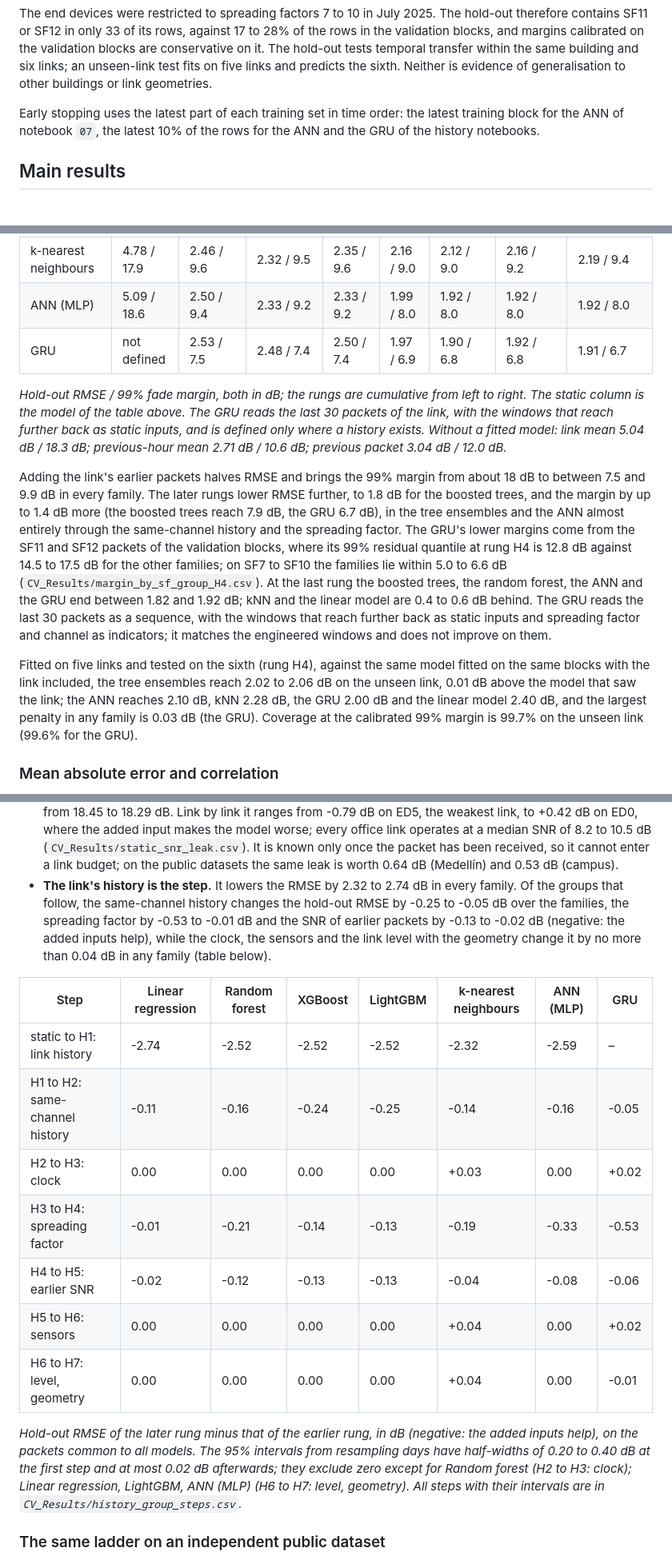
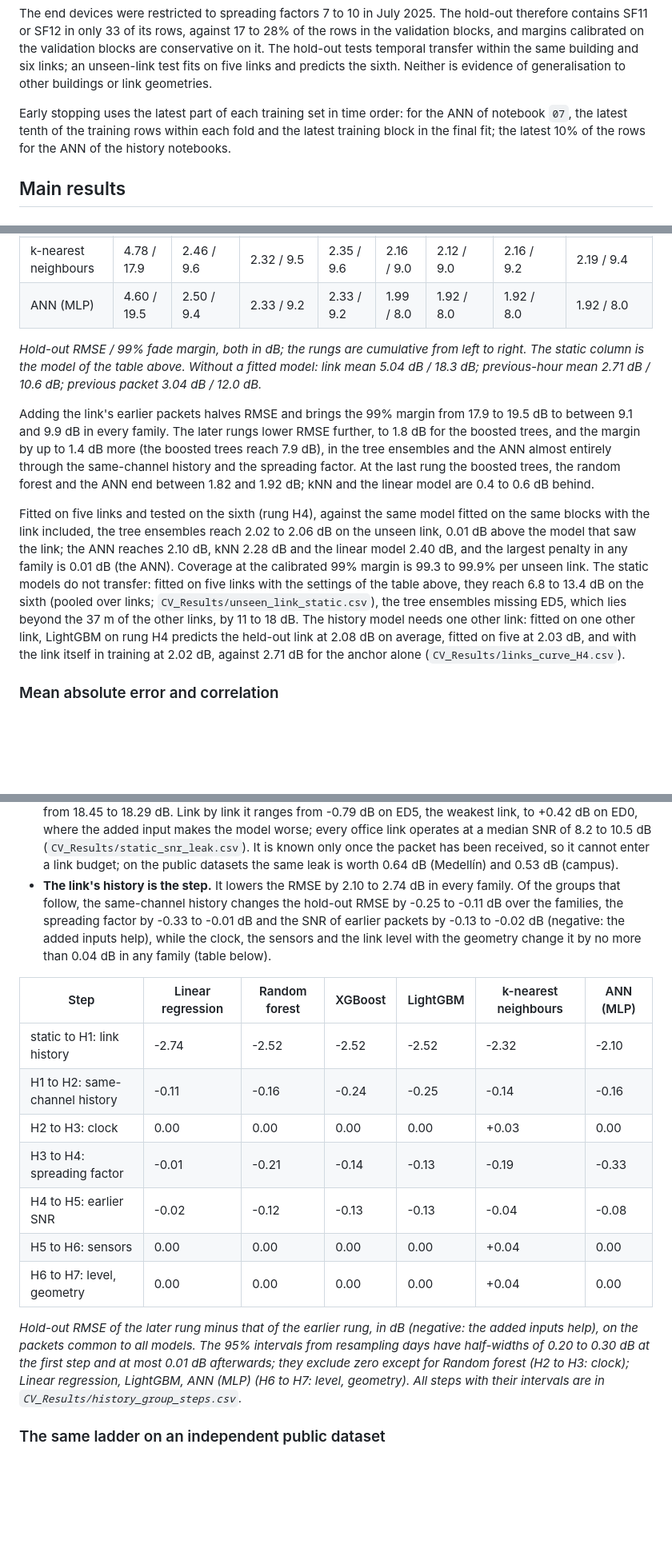
Before and after one commit to nahshonmokua/LoRaWAN-IndoorPathLossModeling-ML, a Markdown page: README.md, 3 parts joined by grey strips. Shown at 80% size. GitHub-like rendering; blank space fills up the shorter version.

Commit message:
README: GRU out; ANN after the clean selection (4.60 dB, margin 19.5 dB); static models on an unseen link; the number of links the history model needs; early stopping; run times

```diff
--- a/README.md
+++ b/README.md
@@ -27,7 +27,7 @@ This gives 2,128,219 training observations (1 October 2024 to 21 July 2025) and
 
 The end devices were restricted to spreading factors 7 to 10 in July 2025. The hold-out therefore contains SF11 or SF12 in only 33 of its rows, against 17 to 28% of the rows in the validation blocks, and margins calibrated on the validation blocks are conservative on it. The hold-out tests temporal transfer within the same building and six links; an unseen-link test fits on five links and predicts the sixth. Neither is evidence of generalisation to other buildings or link geometries.
 
-Early stopping uses the latest part of each training set in time order: the latest training block for the ANN of notebook `07`, the latest 10% of the rows for the ANN and the GRU of the history notebooks.
+Early stopping uses the latest part of each training set in time order: for the ANN of notebook `07`, the latest tenth of the training rows within each fold and the latest training block in the final fit; the latest 10% of the rows for the ANN of the history notebooks.
 
 ## Main results
 
@@ -68,14 +68,13 @@ From here the response is the deviation of path loss from the link's previous-ho
 | XGBoost | 4.86 / 18.4 | 2.34 / 9.1 | 2.09 / 8.6 | 2.09 / 8.6 | 1.95 / 7.9 | 1.82 / 7.9 | 1.82 / 7.9 | 1.82 / 7.9 |
 | LightGBM | 4.85 / 18.6 | 2.34 / 9.1 | 2.09 / 8.5 | 2.08 / 8.5 | 1.95 / 7.9 | 1.82 / 7.9 | 1.82 / 7.9 | 1.82 / 7.9 |
 | k-nearest neighbours | 4.78 / 17.9 | 2.46 / 9.6 | 2.32 / 9.5 | 2.35 / 9.6 | 2.16 / 9.0 | 2.12 / 9.0 | 2.16 / 9.2 | 2.19 / 9.4 |
-| ANN (MLP) | 5.09 / 18.6 | 2.50 / 9.4 | 2.33 / 9.2 | 2.33 / 9.2 | 1.99 / 8.0 | 1.92 / 8.0 | 1.92 / 8.0 | 1.92 / 8.0 |
-| GRU | not defined | 2.53 / 7.5 | 2.48 / 7.4 | 2.50 / 7.4 | 1.97 / 6.9 | 1.90 / 6.8 | 1.92 / 6.8 | 1.91 / 6.7 |
+| ANN (MLP) | 4.60 / 19.5 | 2.50 / 9.4 | 2.33 / 9.2 | 2.33 / 9.2 | 1.99 / 8.0 | 1.92 / 8.0 | 1.92 / 8.0 | 1.92 / 8.0 |
 
-*Hold-out RMSE / 99% fade margin, both in dB; the rungs are cumulative from left to right. The static column is the model of the table above. The GRU reads the last 30 packets of the link, with the windows that reach further back as static inputs, and is defined only where a history exists. Without a fitted model: link mean 5.04 dB / 18.3 dB; previous-hour mean 2.71 dB / 10.6 dB; previous packet 3.04 dB / 12.0 dB.*
+*Hold-out RMSE / 99% fade margin, both in dB; the rungs are cumulative from left to right. The static column is the model of the table above. Without a fitted model: link mean 5.04 dB / 18.3 dB; previous-hour mean 2.71 dB / 10.6 dB; previous packet 3.04 dB / 12.0 dB.*
 
-Adding the link's earlier packets halves RMSE and brings the 99% margin from about 18 dB to between 7.5 and 9.9 dB in every family. The later rungs lower RMSE further, to 1.8 dB for the boosted trees, and the margin by up to 1.4 dB more (the boosted trees reach 7.9 dB, the GRU 6.7 dB), in the tree ensembles and the ANN almost entirely through the same-channel history and the spreading factor. The GRU's lower margins come from the SF11 and SF12 packets of the validation blocks, where its 99% residual quantile at rung H4 is 12.8 dB against 14.5 to 17.5 dB for the other families; on SF7 to SF10 the families lie within 5.0 to 6.6 dB (`CV_Results/margin_by_sf_group_H4.csv`). At the last rung the boosted trees, the random forest, the ANN and the GRU end between 1.82 and 1.92 dB; kNN and the linear model are 0.4 to 0.6 dB behind. The GRU reads the last 30 packets as a sequence, with the windows that reach further back as static inputs and spreading factor and channel as indicators; it matches the engineered windows and does not improve on them.
+Adding the link's earlier packets halves RMSE and brings the 99% margin from 17.9 to 19.5 dB to between 9.1 and 9.9 dB in every family. The later rungs lower RMSE further, to 1.8 dB for the boosted trees, and the margin by up to 1.4 dB more (the boosted trees reach 7.9 dB), in the tree ensembles and the ANN almost entirely through the same-channel history and the spreading factor. At the last rung the boosted trees, the random forest and the ANN end between 1.82 and 1.92 dB; kNN and the linear model are 0.4 to 0.6 dB behind.
 
-Fitted on five links and tested on the sixth (rung H4), against the same model fitted on the same blocks with the link included, the tree ensembles reach 2.02 to 2.06 dB on the unseen link, 0.01 dB above the model that saw the link; the ANN reaches 2.10 dB, kNN 2.28 dB, the GRU 2.00 dB and the linear model 2.40 dB, and the largest penalty in any family is 0.03 dB (the GRU). Coverage at the calibrated 99% margin is 99.7% on the unseen link (99.6% for the GRU).
+Fitted on five links and tested on the sixth (rung H4), against the same model fitted on the same blocks with the link included, the tree ensembles reach 2.02 to 2.06 dB on the unseen link, 0.01 dB above the model that saw the link; the ANN reaches 2.10 dB, kNN 2.28 dB and the linear model 2.40 dB, and the largest penalty in any family is 0.01 dB (the ANN). Coverage at the calibrated 99% margin is 99.3 to 99.9% per unseen link. The static models do not transfer: fitted on five links with the settings of the table above, they reach 6.8 to 13.4 dB on the sixth (pooled over links; `CV_Results/unseen_link_static.csv`), the tree ensembles missing ED5, which lies beyond the 37 m of the other links, by 11 to 18 dB. The history model needs one other link: fitted on one other link, LightGBM on rung H4 predicts the held-out link at 2.08 dB on average, fitted on five at 2.03 dB, and with the link itself in training at 2.02 dB, against 2.71 dB for the anchor alone (`CV_Results/links_curve_H4.csv`).
 
 ### Mean absolute error and correlation
 
@@ -174,19 +171,19 @@ Notebook 19 repeats the static benchmark with one LightGBM tuned separately on e
 - **Every subset with the geometry, and without the SNR of the same packet, is within 0.25 dB of the per-link mean.** The whole range is as large as the noise of the tuning: repeating the search and the fits for the same inputs moves the hold-out RMSE by up to 0.12 dB. Distance alone, which is the per-link mean up to shrinkage, lands 0.09 dB below it, so differences of that size are not resolved.
 - **The environment adds at most about 0.2 dB, depending on what it joins.** Added to the geometry it lowers the hold-out RMSE from 4.99 to 4.79 dB; added to geometry and channel, by 0.03 dB, with an interval from -0.07 to +0.02. Both are of the order of the tuning noise. The sensors alone remove 6.5% of the variance around one mean for all links, where the training mean of each link removes 90%.
 - **The SNR of the same packet, the predictor of the submitted manuscript, is worth 0.17 dB here.** Added to the benchmark it lowers the hold-out RMSE from 4.87 to 4.70 dB (-0.17 [-0.29, -0.04]) and the 99% shift from 18.45 to 18.29 dB. Link by link it ranges from -0.79 dB on ED5, the weakest link, to +0.42 dB on ED0, where the added input makes the model worse; every office link operates at a median SNR of 8.2 to 10.5 dB (`CV_Results/static_snr_leak.csv`). It is known only once the packet has been received, so it cannot enter a link budget; on the public datasets the same leak is worth 0.64 dB (Medellín) and 0.53 dB (campus).
-- **The link's history is the step.** It lowers the RMSE by 2.32 to 2.74 dB in every family. Of the groups that follow, the same-channel history changes the hold-out RMSE by -0.25 to -0.05 dB over the families, the spreading factor by -0.53 to -0.01 dB and the SNR of earlier packets by -0.13 to -0.02 dB (negative: the added inputs help), while the clock, the sensors and the link level with the geometry change it by no more than 0.04 dB in any family (table below).
+- **The link's history is the step.** It lowers the RMSE by 2.10 to 2.74 dB in every family. Of the groups that follow, the same-channel history changes the hold-out RMSE by -0.25 to -0.11 dB over the families, the spreading factor by -0.33 to -0.01 dB and the SNR of earlier packets by -0.13 to -0.02 dB (negative: the added inputs help), while the clock, the sensors and the link level with the geometry change it by no more than 0.04 dB in any family (table below).
 
-| Step | Linear regression | Random forest | XGBoost | LightGBM | k-nearest neighbours | ANN (MLP) | GRU |
-|---|---|---|---|---|---|---|---|
-| static to H1: link history | -2.74 | -2.52 | -2.52 | -2.52 | -2.32 | -2.59 | – |
-| H1 to H2: same-channel history | -0.11 | -0.16 | -0.24 | -0.25 | -0.14 | -0.16 | -0.05 |
-| H2 to H3: clock | 0.00 | 0.00 | 0.00 | 0.00 | +0.03 | 0.00 | +0.02 |
-| H3 to H4: spreading factor | -0.01 | -0.21 | -0.14 | -0.13 | -0.19 | -0.33 | -0.53 |
-| H4 to H5: earlier SNR | -0.02 | -0.12 | -0.13 | -0.13 | -0.04 | -0.08 | -0.06 |
-| H5 to H6: sensors | 0.00 | 0.00 | 0.00 | 0.00 | +0.04 | 0.00 | +0.02 |
-| H6 to H7: level, geometry | 0.00 | 0.00 | 0.00 | 0.00 | +0.04 | 0.00 | -0.01 |
+| Step | Linear regression | Random forest | XGBoost | LightGBM | k-nearest neighbours | ANN (MLP) |
+|---|---|---|---|---|---|---|
+| static to H1: link history | -2.74 | -2.52 | -2.52 | -2.52 | -2.32 | -2.10 |
+| H1 to H2: same-channel history | -0.11 | -0.16 | -0.24 | -0.25 | -0.14 | -0.16 |
+| H2 to H3: clock | 0.00 | 0.00 | 0.00 | 0.00 | +0.03 | 0.00 |
+| H3 to H4: spreading factor | -0.01 | -0.21 | -0.14 | -0.13 | -0.19 | -0.33 |
+| H4 to H5: earlier SNR | -0.02 | -0.12 | -0.13 | -0.13 | -0.04 | -0.08 |
+| H5 to H6: sensors | 0.00 | 0.00 | 0.00 | 0.00 | +0.04 | 0.00 |
+| H6 to H7: level, geometry | 0.00 | 0.00 | 0.00 | 0.00 | +0.04 | 0.00 |
 
-*Hold-out RMSE of the later rung minus that of the earlier rung, in dB (negative: the added inputs help), on the packets common to all models. The 95% intervals from resampling days have half-widths of 0.20 to 0.40 dB at the first step and at most 0.02 dB afterwards; they exclude zero except for Random forest (H2 to H3: clock); Linear regression, LightGBM, ANN (MLP) (H6 to H7: level, geometry). All steps with their intervals are in `CV_Results/history_group_steps.csv`.*
+*Hold-out RMSE of the later rung minus that of the earlier rung, in dB (negative: the added inputs help), on the packets common to all models. The 95% intervals from resampling days have half-widths of 0.20 to 0.30 dB at the first step and at most 0.01 dB afterwards; they exclude zero except for Random forest (H2 to H3: clock); Linear regression, LightGBM, ANN (MLP) (H6 to H7: level, geometry). All steps with their intervals are in `CV_Results/history_group_steps.csv`.*
 
 ### The same ladder on an independent public dataset
 
```
Also changed, not shown: other parts of README.md (+15 -20 lines).
